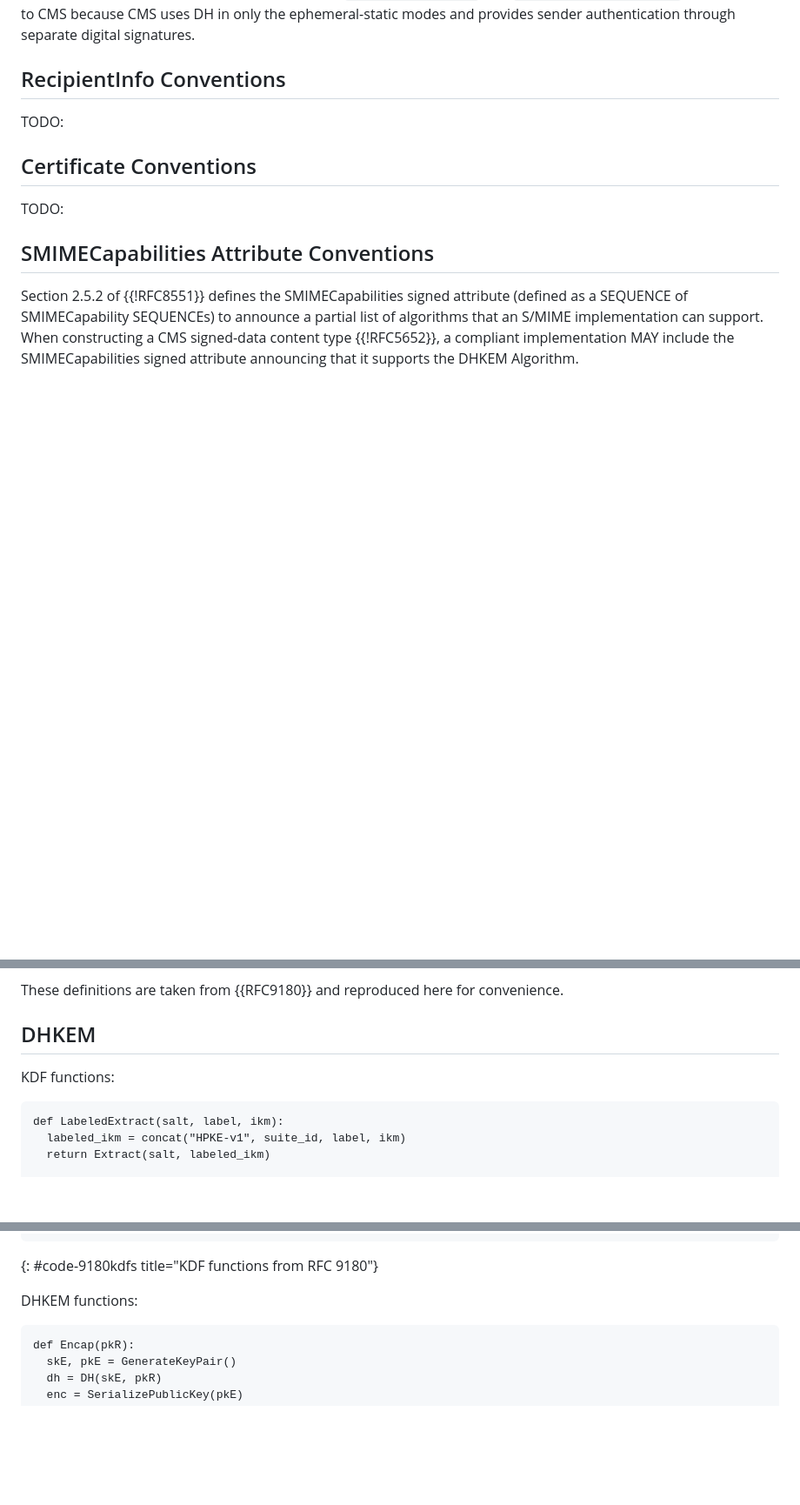
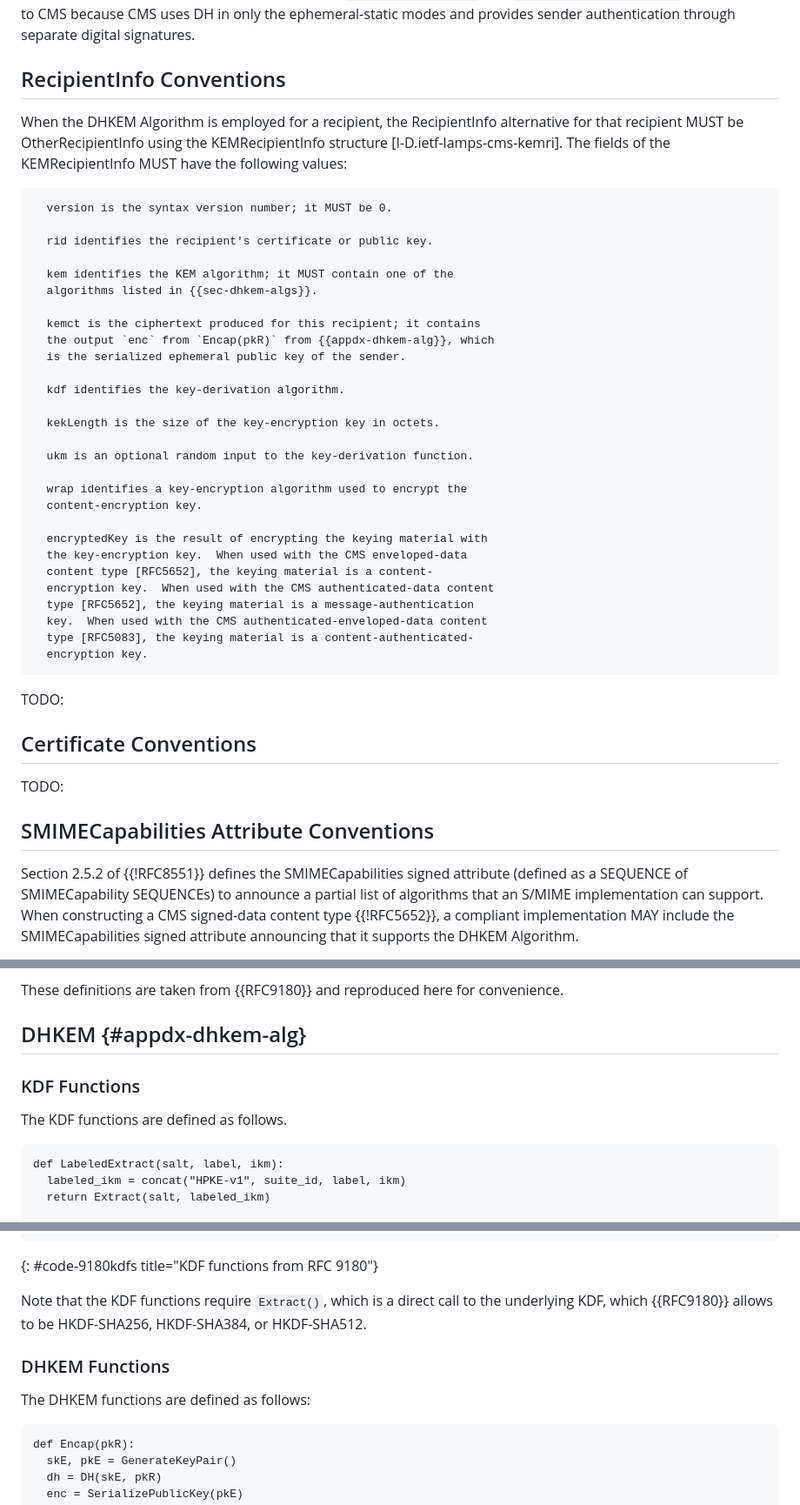
Before and after one commit to ounsworth/cms-dhkem, a Markdown page: draft-ounsworth-lamps-cms-dhkem.md, 3 parts joined by grey strips. Shown: that part at 87% size. GitHub-like rendering; blank space fills up the shorter version.

Commit message:
Some more work

```diff
--- a/draft-ounsworth-lamps-cms-dhkem.md
+++ b/draft-ounsworth-lamps-cms-dhkem.md
@@ -150,6 +152,41 @@ do not apply to CMS because CMS uses DH in only the ephemeral-static modes and p
 
 
 ## RecipientInfo Conventions
+
+When the DHKEM Algorithm is employed for a recipient, the
+   RecipientInfo alternative for that recipient MUST be
+   OtherRecipientInfo using the KEMRecipientInfo structure
+   [I-D.ietf-lamps-cms-kemri].  The fields of the KEMRecipientInfo MUST
+   have the following values:
+
+      version is the syntax version number; it MUST be 0.
+
+      rid identifies the recipient's certificate or public key.
+
+      kem identifies the KEM algorithm; it MUST contain one of the
+      algorithms listed in {{sec-dhkem-algs}}.
+
+      kemct is the ciphertext produced for this recipient; it contains
+      the output `enc` from `Encap(pkR)` from {{appdx-dhkem-alg}}, which
+      is the serialized ephemeral public key of the sender.
+
+      kdf identifies the key-derivation algorithm.
+
+      kekLength is the size of the key-encryption key in octets.
+
+      ukm is an optional random input to the key-derivation function.
+
+      wrap identifies a key-encryption algorithm used to encrypt the
+      content-encryption key.
+
+      encryptedKey is the result of encrypting the keying material with
+      the key-encryption key.  When used with the CMS enveloped-data
+      content type [RFC5652], the keying material is a content-
+      encryption key.  When used with the CMS authenticated-data content
+      type [RFC5652], the keying material is a message-authentication
+      key.  When used with the CMS authenticated-enveloped-data content
+      type [RFC5083], the keying material is a content-authenticated-
+      encryption key.
 
 TODO:
 
@@ -327,9 +391,11 @@ An elliptic curve or finite field Diffie-Hellman group providing the following o
 
 These definitions are taken from {{RFC9180}} and reproduced here for convenience.
 
-## DHKEM
+## DHKEM {#appdx-dhkem-alg}
 
-KDF functions:
+### KDF Functions
+
+The KDF functions are defined as follows.
 
 ~~~
 def LabeledExtract(salt, label, ikm):
@@ -349,7 +415,14 @@ def ExtractAndExpand(dh, kem_context):
 ~~~
 {: #code-9180kdfs title="KDF functions from RFC 9180"}
 
-DHKEM functions:
+Note that the KDF functions require `Extract()`, which is a direct call
+to the underlying KDF, which {{RFC9180}} allows to be HKDF-SHA256,
+HKDF-SHA384, or HKDF-SHA512.
+
+
+### DHKEM Functions
+
+The DHKEM functions are defined as follows:
 
 ~~~
 def Encap(pkR):
```
Also changed, not shown: other parts of draft-ounsworth-lamps-cms-dhkem.md (+33 -0 lines).
